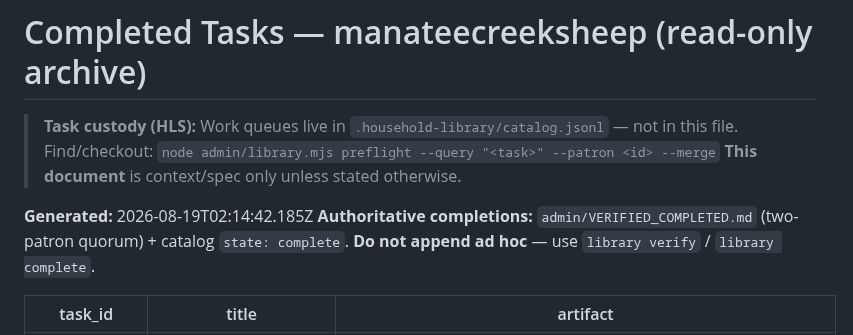
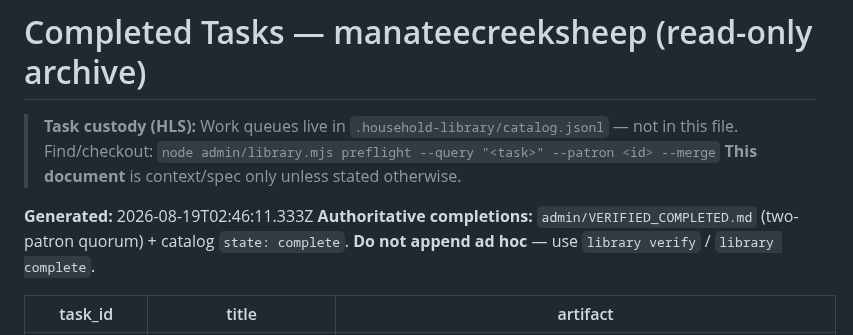
Before and after one commit to jsschrstrcks1/manateecreeksheep, a Markdown page: admin/COMPLETED_TASKS.md, the part around the change. GitHub-like rendering.

```diff
--- a/admin/COMPLETED_TASKS.md
+++ b/admin/COMPLETED_TASKS.md
@@ -4,7 +4,7 @@
 > Find/checkout: `node admin/library.mjs preflight --query "<task>" --patron <id> --merge`
 > **This document** is context/spec only unless stated otherwise.
 
-**Generated:** 2026-08-19T02:14:42.185Z
+**Generated:** 2026-08-19T02:46:11.333Z
 **Authoritative completions:** `admin/VERIFIED_COMPLETED.md` (two-patron quorum) + catalog `state: complete`.
 **Do not append ad hoc** — use `library verify` / `library complete`.
 
```
Also changed, not shown: admin/UNFINISHED_TASKS.md (+2 -2 lines).
